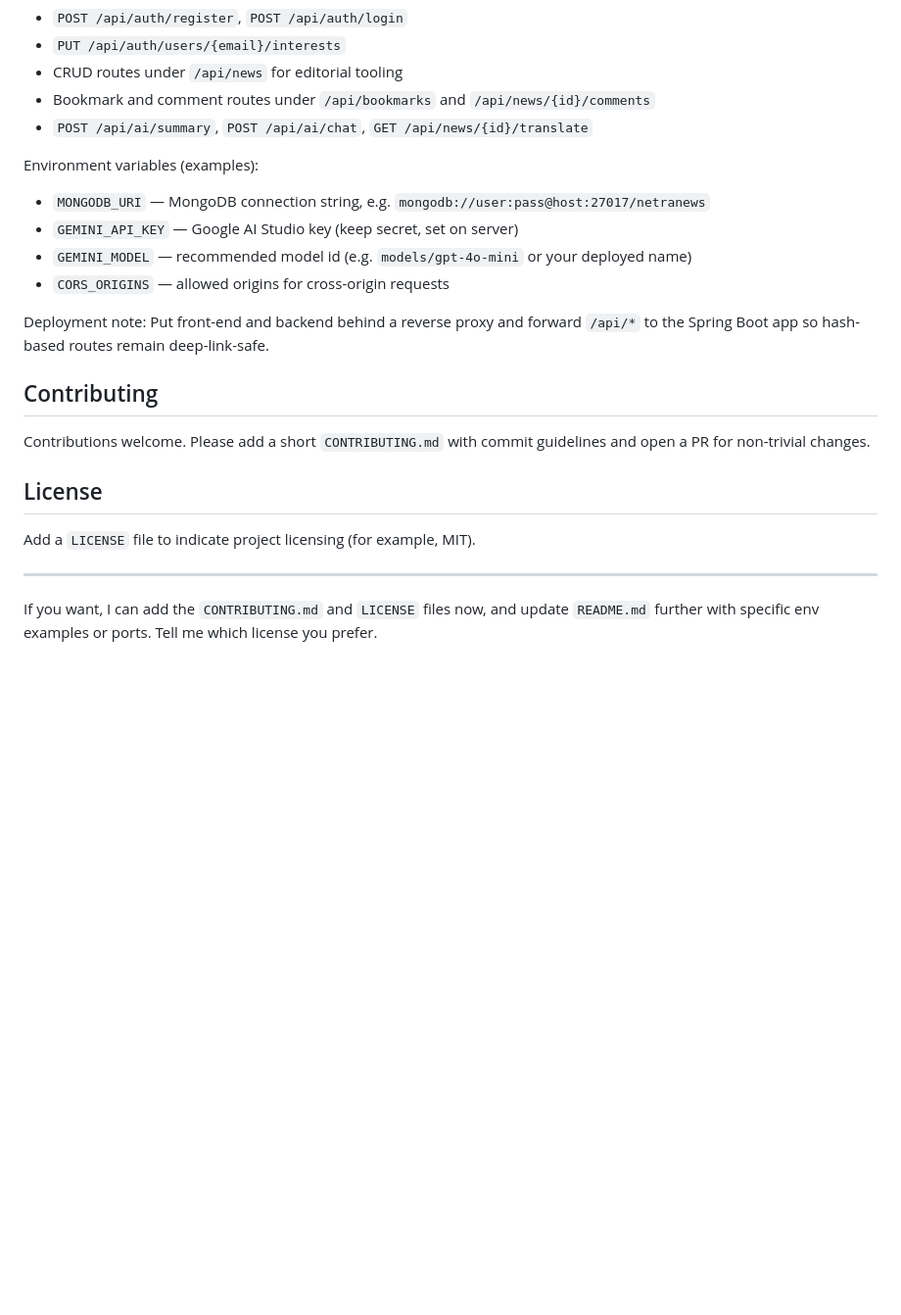
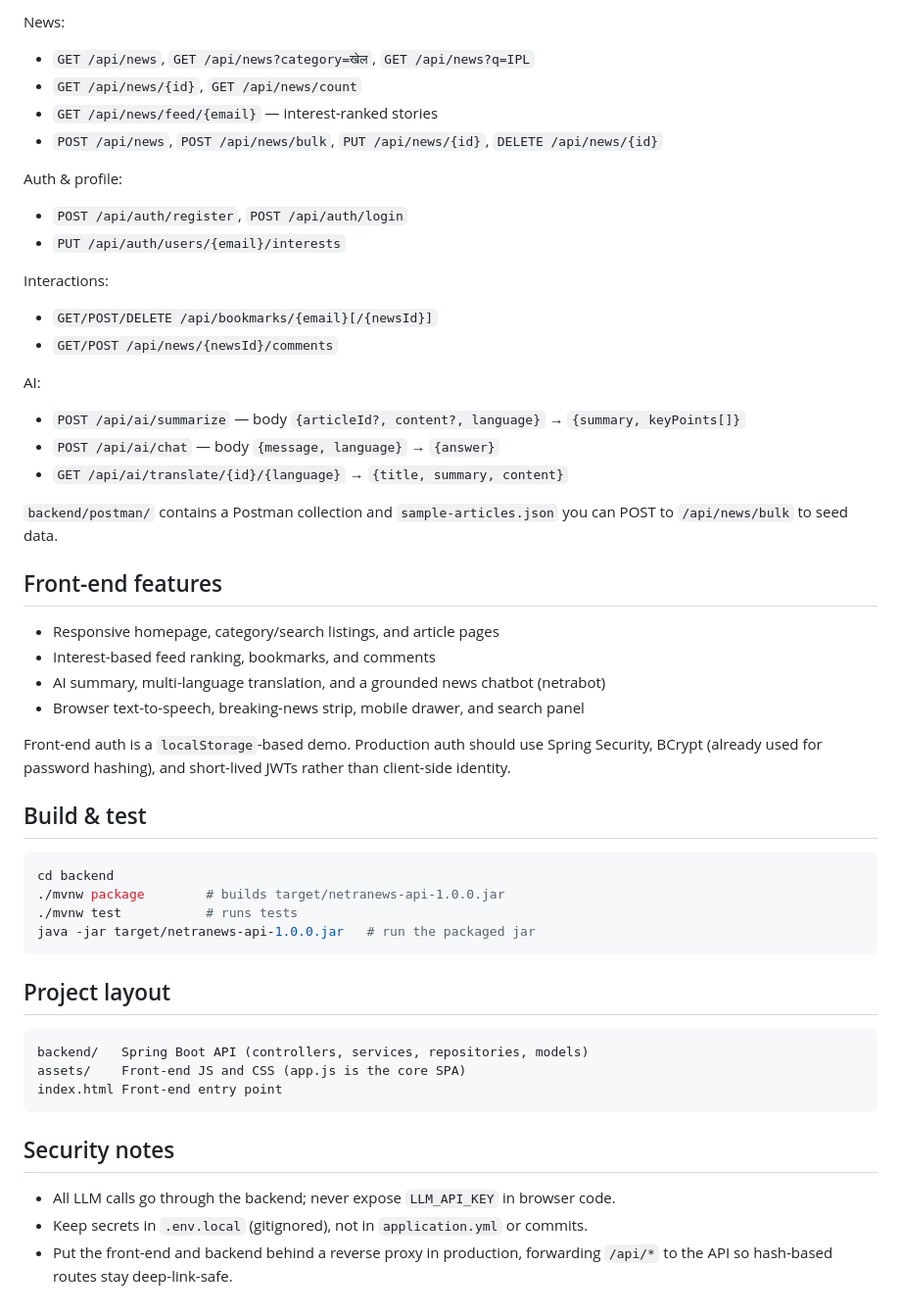
Before and after one commit to Aryan-0coder/NetraNews, a Markdown page: README.md, the part around one of its changes. Shown at 98% size. Drawn GitHub-style; blank space fills up the shorter version.

````diff
--- a/README.md
+++ b/README.md
@@ -62,26 +70,52 @@ Common routes:
+News:
+- `GET /api/news`, `GET /api/news?category=खेल`, `GET /api/news?q=IPL`
+- `GET /api/news/{id}`, `GET /api/news/count`
+- `GET /api/news/feed/{email}` — interest-ranked stories
+- `POST /api/news`, `POST /api/news/bulk`, `PUT /api/news/{id}`, `DELETE /api/news/{id}`
+
+Auth & profile:
 - `POST /api/auth/register`, `POST /api/auth/login`
 - `PUT /api/auth/users/{email}/interests`
-- CRUD routes under `/api/news` for editorial tooling
-- Bookmark and comment routes under `/api/bookmarks` and `/api/news/{id}/comments`
-- `POST /api/ai/summary`, `POST /api/ai/chat`, `GET /api/news/{id}/translate`
 
-Environment variables (examples):
+Interactions:
+- `GET/POST/DELETE /api/bookmarks/{email}[/{newsId}]`
+- `GET/POST /api/news/{newsId}/comments`
 
-- `MONGODB_URI` — MongoDB connection string, e.g. `mongodb://user:pass@host:27017/netranews`
-- `GEMINI_API_KEY` — Google AI Studio key (keep secret, set on server)
-- `GEMINI_MODEL` — recommended model id (e.g. `models/gpt-4o-mini` or your deployed name)
-- `CORS_ORIGINS` — allowed origins for cross-origin requests
+AI:
+- `POST /api/ai/summarize` — body `{articleId?, content?, language}` → `{summary, keyPoints[]}`
+- `POST /api/ai/chat` — body `{message, language}` → `{answer}`
+- `GET /api/ai/translate/{id}/{language}` → `{title, summary, content}`
 
-Deployment note: Put front-end and backend behind a reverse proxy and forward `/api/*` to the Spring Boot app so hash-based routes remain deep-link-safe.
+`backend/postman/` contains a Postman collection and `sample-articles.json` you can POST to `/api/news/bulk` to seed data.
 
-## Contributing
+## Front-end features
 
-Contributions welcome. Please add a short `CONTRIBUTING.md` with commit guidelines and open a PR for non-trivial changes.
+- Responsive homepage, category/search listings, and article pages
+- Interest-based feed ranking, bookmarks, and comments
+- AI summary, multi-language translation, and a grounded news chatbot (netrabot)
+- Browser text-to-speech, breaking-news strip, mobile drawer, and search panel
 
-## License
+Front-end auth is a `localStorage`-based demo. Production auth should use Spring Security, BCrypt (already used for password hashing), and short-lived JWTs rather than client-side identity.
 
-Add a `LICENSE` file to indicate project licensing (for example, MIT).
+## Build & test
 
----
+```bash
+cd backend
+./mvnw package        # builds target/netranews-api-1.0.0.jar
+./mvnw test           # runs tests
+java -jar target/netranews-api-1.0.0.jar   # run the packaged jar
+```
 
-If you want, I can add the `CONTRIBUTING.md` and `LICENSE` files now, and update `README.md` further with specific env examples or ports. Tell me which license you prefer.
+## Project layout
+
+```
+backend/   Spring Boot API (controllers, services, repositories, models)
+assets/    Front-end JS and CSS (app.js is the core SPA)
+index.html Front-end entry point
+```
+
+## Security notes
+
+- All LLM calls go through the backend; never expose `LLM_API_KEY` in browser code.
+- Keep secrets in `.env.local` (gitignored), not in `application.yml` or commits.
+- Put the front-end and backend behind a reverse proxy in production, forwarding `/api/*` to the API so hash-based routes stay deep-link-safe.
````
Also changed, not shown: other parts of README.md (+53 -45 lines).
